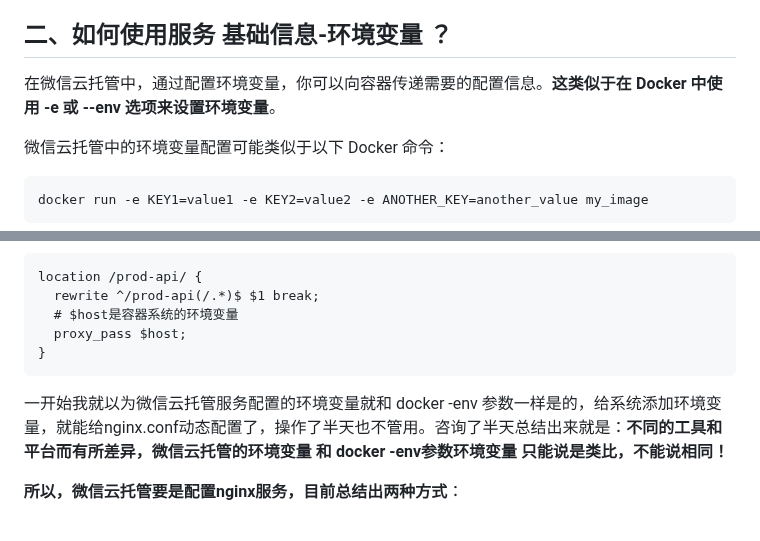
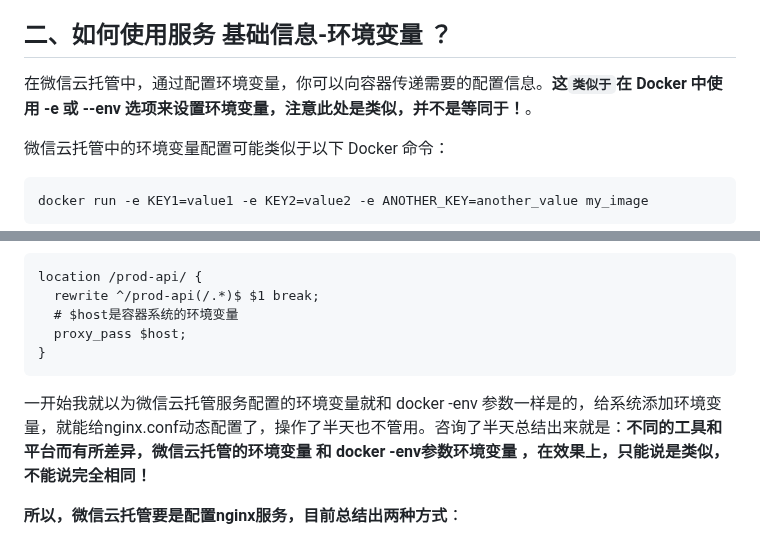
Before and after one commit to xupengboo/xupengboo, a Markdown page: 平台应用/微信云托管：基本使用.md, 2 parts joined by grey strips. Drawn GitHub-style.

Commit message:
docs：Update 微信云托管：基本使用.md

````diff
--- a/平台应用/微信云托管：基本使用.md
+++ b/平台应用/微信云托管：基本使用.md
@@ -48,7 +48,7 @@ CMD ["java","-jar","demo-server-1.0-SNAPSHOT.jar"]
 
 ## 二、如何使用服务 基础信息-环境变量 ？
 
-在微信云托管中，通过配置环境变量，你可以向容器传递需要的配置信息。**这类似于在 Docker 中使用 -e 或 --env 选项来设置环境变量**。
+在微信云托管中，通过配置环境变量，你可以向容器传递需要的配置信息。**这`类似于`在 Docker 中使用 -e 或 --env 选项来设置环境变量，注意此处是类似，并不是等同于！**。
 
 微信云托管中的环境变量配置可能类似于以下 Docker 命令：
 
@@ -98,7 +98,7 @@ location /prod-api/ {
   proxy_pass $host;
 }
 ```
-一开始我就以为微信云托管服务配置的环境变量就和 docker -env 参数一样是的，给系统添加环境变量，就能给nginx.conf动态配置了，操作了半天也不管用。咨询了半天总结出来就是：**不同的工具和平台而有所差异，微信云托管的环境变量 和 docker -env参数环境变量 只能说是类比，不能说相同！**
+一开始我就以为微信云托管服务配置的环境变量就和 docker -env 参数一样是的，给系统添加环境变量，就能给nginx.conf动态配置了，操作了半天也不管用。咨询了半天总结出来就是：**不同的工具和平台而有所差异，微信云托管的环境变量 和 docker -env参数环境变量 ，在效果上，只能说是类似，不能说完全相同！**
 
 **所以，微信云托管要是配置nginx服务，目前总结出两种方式**：
 1. **直接在nginx.conf或者Dockerfile文件中写死就行，一般内网域名啥的不会变化，也不用担心暴露。**
````
